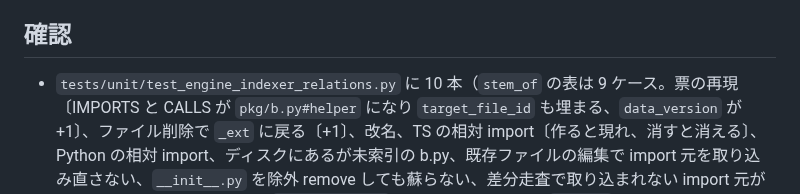
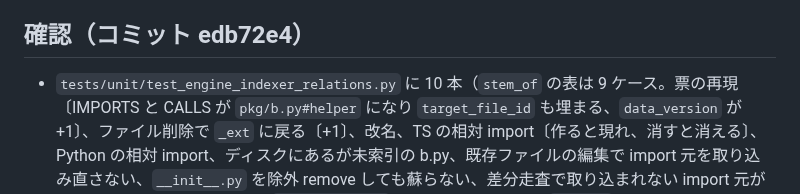
Before and after one commit to ShinichiOkas/Lucianke, a Markdown page: bugs/BUG-0025-new-file-does-not-reresolve-importers.md, the part around the change. GitHub-like rendering.

Commit message:
BUG-0025: 票にコミット ID を書く
Co-Authored-By: Claude Opus 5.5 <noreply@anthropic.com>

```diff
--- a/bugs/BUG-0025-new-file-does-not-reresolve-importers.md
+++ b/bugs/BUG-0025-new-file-does-not-reresolve-importers.md
@@ -26,7 +26,7 @@
 - 副作用（知っておく点）: 取り込み直された import 元は、同じ内容でも `exact` の行を失い `structural` に戻る（ADR-8。次に LSP が答えたとき戻る）。`files_fingerprint`（`(path, sha256)` の指紋）は import 元の sha が変わらないので動かない。T-06 / T-07 が LSP の結果を「完全」と覚えている印を `files_fingerprint` で鮮度判定している場合、新規・削除ファイルでは指紋が変わるので印は外れる（この修正で挙動は変わらない）。
 - 範囲外として切り出したもの: 既存ファイルに **シンボルが増えた** だけ（b.py に後から `helper` を足した）ときは、a.py の行は捨てられたまま戻らない → BUG-0034。
 
-## 確認
+## 確認（コミット edb72e4）
 - `tests/unit/test_engine_indexer_relations.py` に 10 本（`stem_of` の表は 9 ケース。票の再現〔IMPORTS と CALLS が `pkg/b.py#helper` になり `target_file_id` も埋まる、`data_version` が +1〕、ファイル削除で `_ext` に戻る〔+1〕、改名、TS の相対 import〔作ると現れ、消すと消える〕、Python の相対 import、ディスクにあるが未索引の b.py、既存ファイルの編集で import 元を取り込み直さない、`__init__.py` を除外 remove しても蘇らない、差分走査で取り込まれない import 元が解ける〔作成・削除の両方〕、`_import_probes` の置換と CASCADE、`stem_of`）。`tests/unit/test_index_core.py` に `2 → 3` の移行（データが残る）、`1 → 3` の連鎖。`tests/unit/test_index_schema.py` の許可リストに内部表と索引を足した。
 - `tests/contract/test_T06_T07.py::test_real_file_created_after_its_importer_is_seen_by_t06_t07`: `hook.py` を先に、`audit.py` を後から `index_file` で取り込むと、T-07 の outgoing が外部ノード（`audit.record`）から実体（`record`、`is_external: false`）に変わり、incoming と T-06 の参照に `hook.py` の呼び出しが載る。
 - `tests/unit/test_engine_indexer.py`・`test_engine_indexer_relations.py`・`test_index_ingest.py`・`test_index_core.py`・`test_index_schema.py`・`test_import_graph.py`・`tests/contract/test_T06_T07.py` を 3 回続けて green（169 件）。`ruff check` / `ruff format --check` clean。
```
